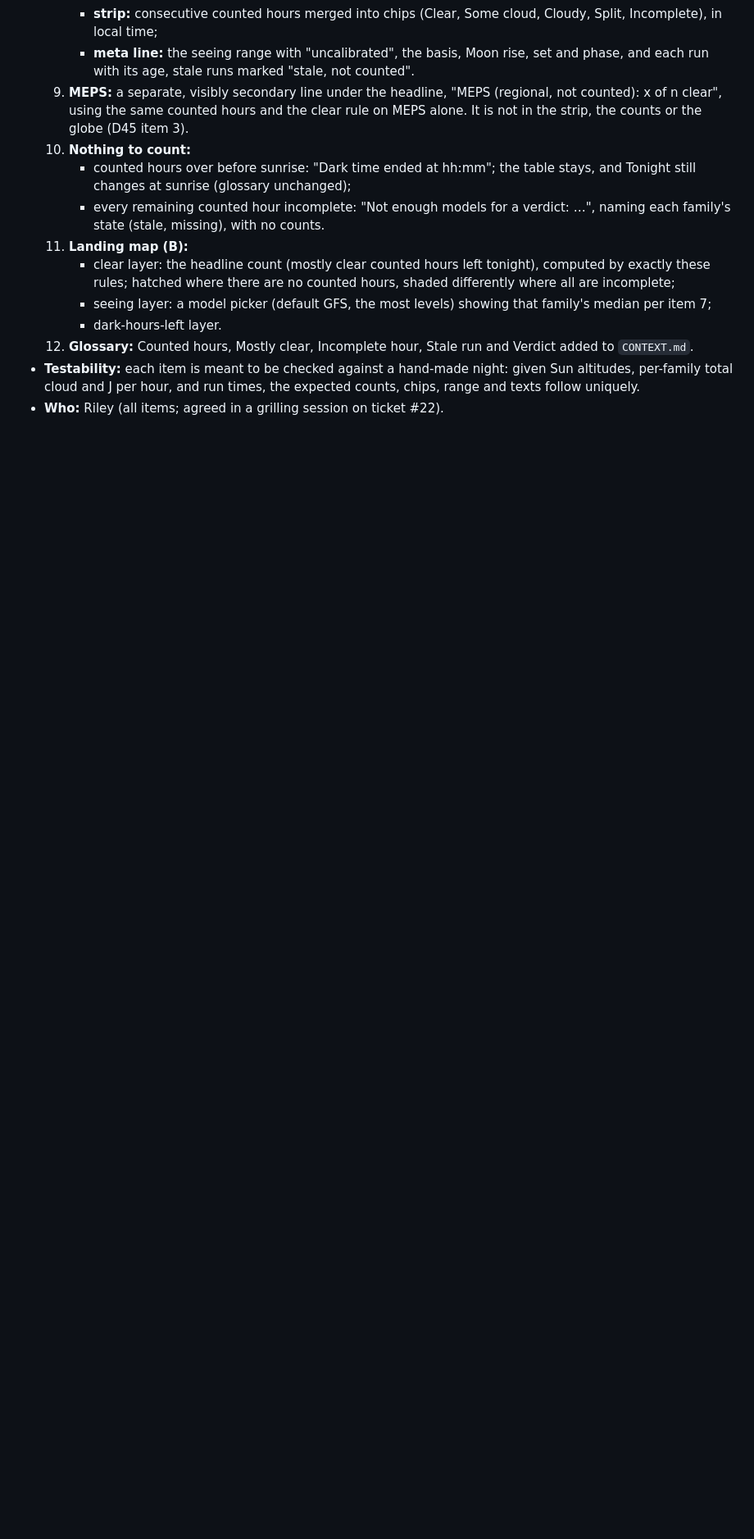
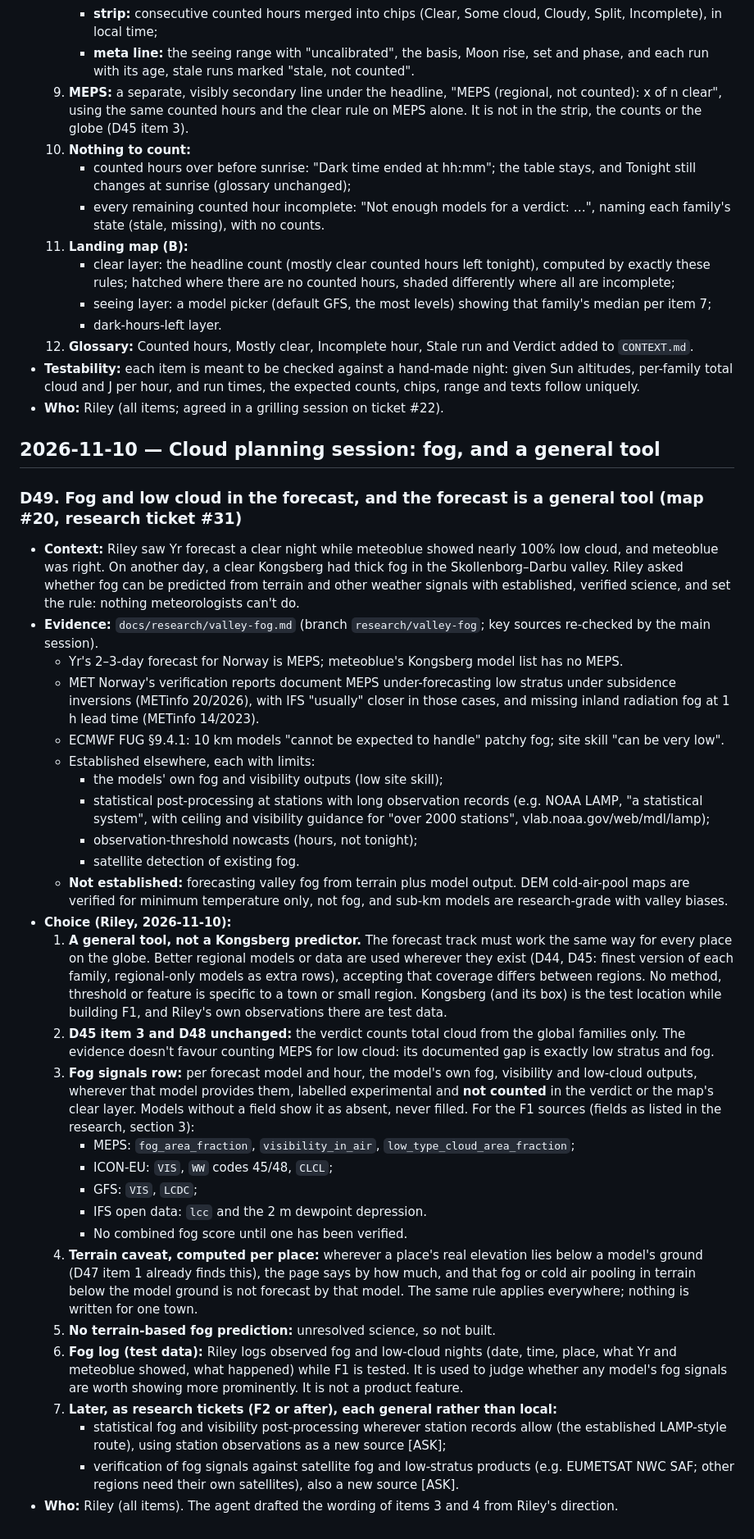
Before and after one commit to rrweller/Astro-seeing, a Markdown page: docs/decisions.md, the part around the change. Shown at 82% size. GitHub-like rendering; blank space fills up the shorter version.

Commit message:
D49: fog signals (uncounted), per-place terrain caveat, no terrain fog method; the forecast is a general tool with Kongsberg as test location; glossary: fog signal
Co-Authored-By: Claude Opus 5.5 <noreply@anthropic.com>
Claude-Session: https://claude.ai/code/session_01ECS9rZ76NbTpPYgTsApQeD

```diff
--- a/docs/decisions.md
+++ b/docs/decisions.md
@@ -476,3 +476,34 @@ Decisions made before this log existed are in AGENTS.md "Decisions already made
   12. **Glossary:** Counted hours, Mostly clear, Incomplete hour, Stale run and Verdict added to `CONTEXT.md`.
 - **Testability:** each item is meant to be checked against a hand-made night: given Sun altitudes, per-family total cloud and J per hour, and run times, the expected counts, chips, range and texts follow uniquely.
 - **Who:** Riley (all items; agreed in a grilling session on ticket #22).
+
+## 2026-11-10 — Cloud planning session: fog, and a general tool
+
+### D49. Fog and low cloud in the forecast, and the forecast is a general tool (map #20, research ticket #31)
+- **Context:** Riley saw Yr forecast a clear night while meteoblue showed nearly 100% low cloud, and meteoblue was right. On another day, a clear Kongsberg had thick fog in the Skollenborg–Darbu valley. Riley asked whether fog can be predicted from terrain and other weather signals with established, verified science, and set the rule: nothing meteorologists can't do.
+- **Evidence:** `docs/research/valley-fog.md` (branch `research/valley-fog`; key sources re-checked by the main session).
+  - Yr's 2–3-day forecast for Norway is MEPS; meteoblue's Kongsberg model list has no MEPS.
+  - MET Norway's verification reports document MEPS under-forecasting low stratus under subsidence inversions (METinfo 20/2026), with IFS "usually" closer in those cases, and missing inland radiation fog at 1 h lead time (METinfo 14/2023).
+  - ECMWF FUG §9.4.1: 10 km models "cannot be expected to handle" patchy fog; site skill "can be very low".
+  - Established elsewhere, each with limits:
+    - the models' own fog and visibility outputs (low site skill);
+    - statistical post-processing at stations with long observation records (e.g. NOAA LAMP, "a statistical system", with ceiling and visibility guidance for "over 2000 stations", vlab.noaa.gov/web/mdl/lamp);
+    - observation-threshold nowcasts (hours, not tonight);
+    - satellite detection of existing fog.
+  - **Not established:** forecasting valley fog from terrain plus model output. DEM cold-air-pool maps are verified for minimum temperature only, not fog, and sub-km models are research-grade with valley biases.
+- **Choice (Riley, 2026-11-10):**
+  1. **A general tool, not a Kongsberg predictor.** The forecast track must work the same way for every place on the globe. Better regional models or data are used wherever they exist (D44, D45: finest version of each family, regional-only models as extra rows), accepting that coverage differs between regions. No method, threshold or feature is specific to a town or small region. Kongsberg (and its box) is the test location while building F1, and Riley's own observations there are test data.
+  2. **D45 item 3 and D48 unchanged:** the verdict counts total cloud from the global families only. The evidence doesn't favour counting MEPS for low cloud: its documented gap is exactly low stratus and fog.
+  3. **Fog signals row:** per forecast model and hour, the model's own fog, visibility and low-cloud outputs, wherever that model provides them, labelled experimental and **not counted** in the verdict or the map's clear layer. Models without a field show it as absent, never filled. For the F1 sources (fields as listed in the research, section 3):
+     - MEPS: `fog_area_fraction`, `visibility_in_air`, `low_type_cloud_area_fraction`;
+     - ICON-EU: `VIS`, `WW` codes 45/48, `CLCL`;
+     - GFS: `VIS`, `LCDC`;
+     - IFS open data: `lcc` and the 2 m dewpoint depression.
+     - No combined fog score until one has been verified.
+  4. **Terrain caveat, computed per place:** wherever a place's real elevation lies below a model's ground (D47 item 1 already finds this), the page says by how much, and that fog or cold air pooling in terrain below the model ground is not forecast by that model. The same rule applies everywhere; nothing is written for one town.
+  5. **No terrain-based fog prediction:** unresolved science, so not built.
+  6. **Fog log (test data):** Riley logs observed fog and low-cloud nights (date, time, place, what Yr and meteoblue showed, what happened) while F1 is tested. It is used to judge whether any model's fog signals are worth showing more prominently. It is not a product feature.
+  7. **Later, as research tickets (F2 or after), each general rather than local:**
+     - statistical fog and visibility post-processing wherever station records allow (the established LAMP-style route), using station observations as a new source [ASK];
+     - verification of fog signals against satellite fog and low-stratus products (e.g. EUMETSAT NWC SAF; other regions need their own satellites), also a new source [ASK].
+- **Who:** Riley (all items). The agent drafted the wording of items 3 and 4 from Riley's direction.
```
Also changed, not shown: CONTEXT.md (+4 -0 lines).
